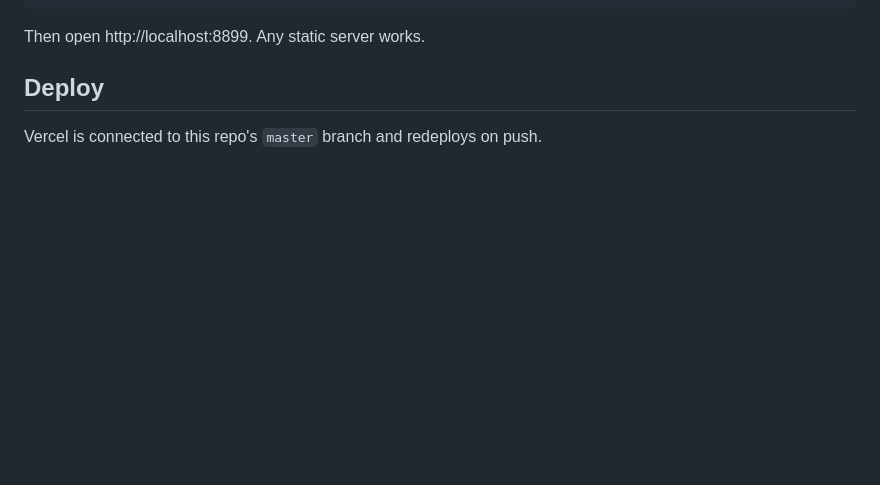
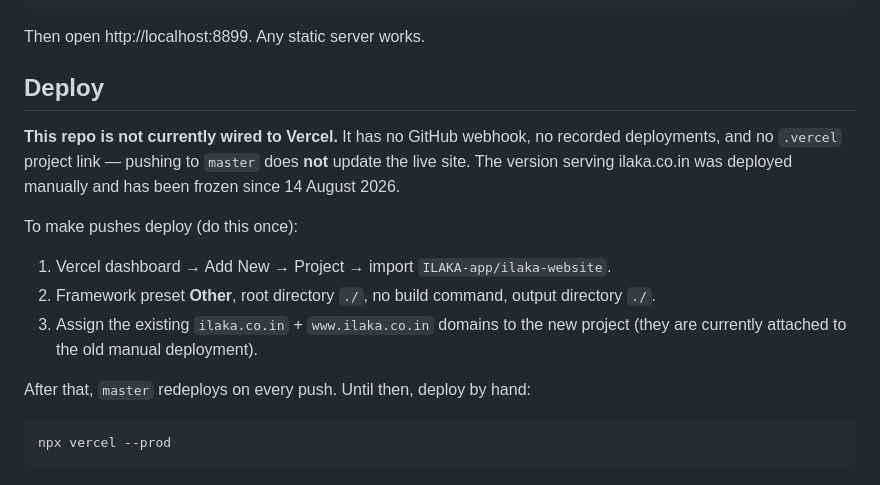
Before and after one commit to ILAKA-app/ilaka-website, a Markdown page: README.md, the part around the change. Rendered like a GitHub page; blank space fills up the shorter version.

Commit message:
docs: correct the deploy section — repo is not wired to Vercel
The previous text claimed pushes to master redeploy the site. They do not:
the repo has no GitHub webhook, no recorded deployments, and no .vercel
project link. ilaka.co.in is still serving a manual deployment frozen at
14 August 2026, which is why the landing page did not appear after the
migration commit landed.

Documents the one-time dashboard import needed to connect Git deploys, and
the manual 'npx vercel --prod' fallback.

Co-Authored-By: Claude Opus 5 <noreply@anthropic.com>

````diff
--- a/README.md
+++ b/README.md
@@ -72,4 +72,21 @@ Then open http://localhost:8899. Any static server works.
 
 ## Deploy
 
-Vercel is connected to this repo's `master` branch and redeploys on push.
+**This repo is not currently wired to Vercel.** It has no GitHub webhook, no
+recorded deployments, and no `.vercel` project link — pushing to `master` does
+**not** update the live site. The version serving ilaka.co.in was deployed
+manually and has been frozen since 14 August 2026.
+
+To make pushes deploy (do this once):
+
+1. Vercel dashboard → Add New → Project → import `ILAKA-app/ilaka-website`.
+2. Framework preset **Other**, root directory `./`, no build command,
+   output directory `./`.
+3. Assign the existing `ilaka.co.in` + `www.ilaka.co.in` domains to the new
+   project (they are currently attached to the old manual deployment).
+
+After that, `master` redeploys on every push. Until then, deploy by hand:
+
+```bash
+npx vercel --prod
+```
````
